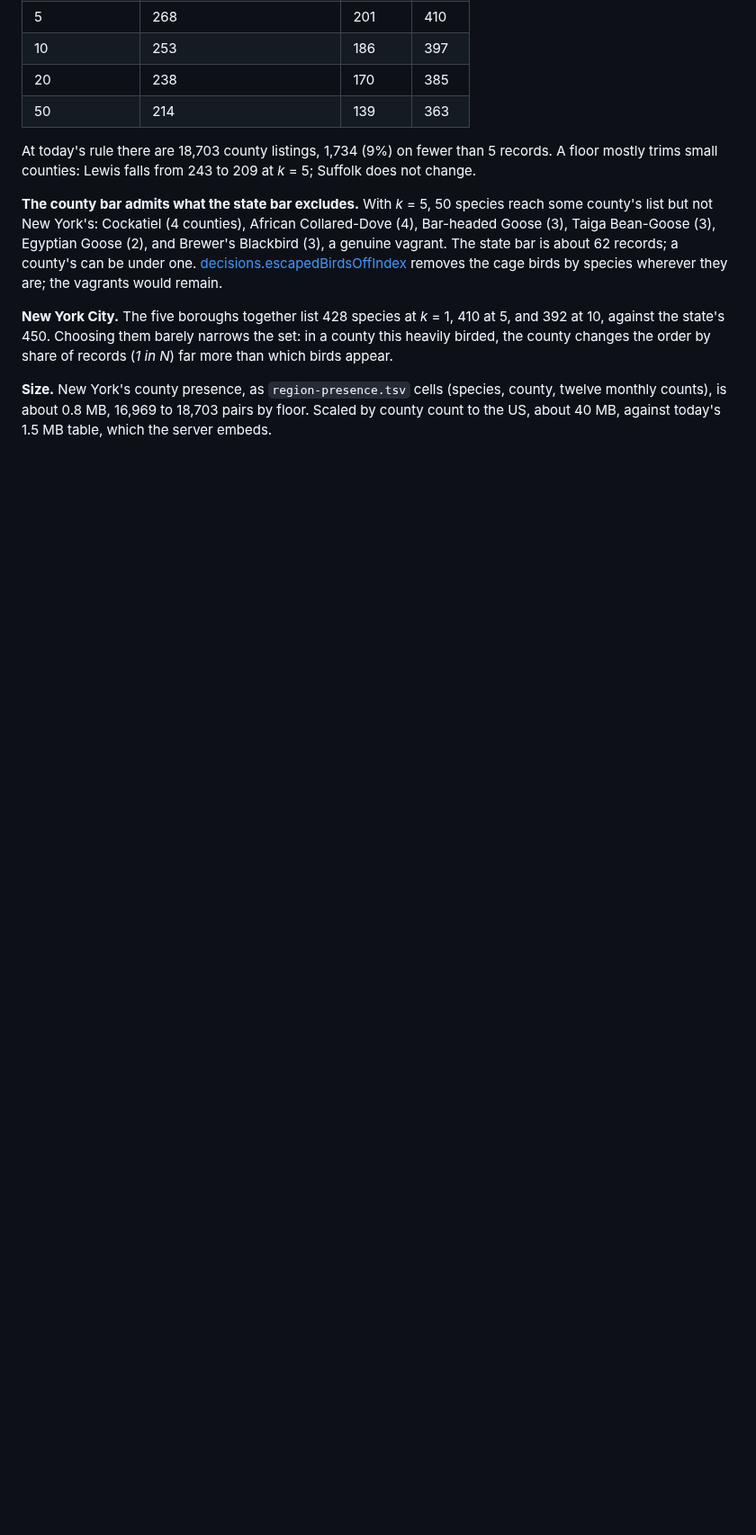
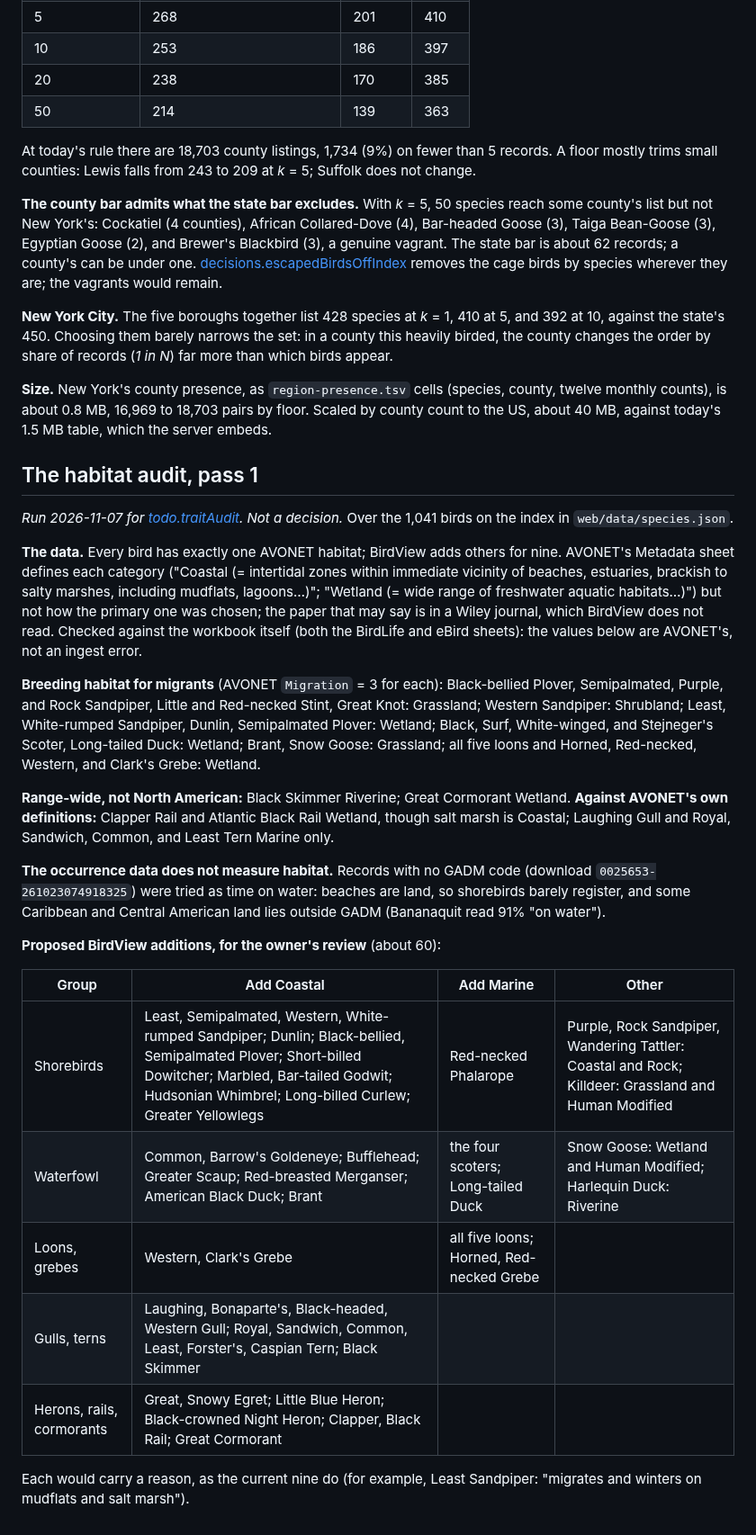
Before and after one commit to Sajmani/birdview, a Markdown page: river/notes.md, the part around the change. Shown at 90% size. Rendered like a GitHub page; blank space fills up the shorter version.

```diff
--- a/river/notes.md
+++ b/river/notes.md
@@ -301,3 +301,43 @@ county changes the order by share of records (*1 in N*) far more than which bird
 **Size.** New York's county presence, as `region-presence.tsv` cells (species, county, twelve
 monthly counts), is about 0.8 MB, 16,969 to 18,703 pairs by floor. Scaled by county count to the US,
 about 40 MB, against today's 1.5 MB table, which the server embeds.
+
+## The habitat audit, pass 1
+
+*Run 2026-11-07 for [todo.traitAudit](todo.md#traitaudit). Not a decision.* Over the 1,041 birds on the index in
+`web/data/species.json`.
+
+**The data.** Every bird has exactly one AVONET habitat; BirdView adds others for nine. AVONET's
+Metadata sheet defines each category ("Coastal (= intertidal zones within immediate vicinity of
+beaches, estuaries, brackish to salty marshes, including mudflats, lagoons…)"; "Wetland (= wide range
+of freshwater aquatic habitats…)") but not how the primary one was chosen; the paper that may say is
+in a Wiley journal, which BirdView does not read. Checked against the workbook itself (both the
+BirdLife and eBird sheets): the values below are AVONET's, not an ingest error.
+
+**Breeding habitat for migrants** (AVONET `Migration` = 3 for each): Black-bellied Plover,
+Semipalmated, Purple, and Rock Sandpiper, Little and Red-necked Stint, Great Knot: Grassland; Western
+Sandpiper: Shrubland; Least, White-rumped Sandpiper, Dunlin, Semipalmated Plover: Wetland; Black,
+Surf, White-winged, and Stejneger's Scoter, Long-tailed Duck: Wetland; Brant, Snow Goose: Grassland;
+all five loons and Horned, Red-necked, Western, and Clark's Grebe: Wetland.
+
+**Range-wide, not North American:** Black Skimmer Riverine; Great Cormorant Wetland. **Against
+AVONET's own definitions:** Clapper Rail and Atlantic Black Rail Wetland, though salt marsh is
+Coastal; Laughing Gull and Royal, Sandwich, Common, and Least Tern Marine only.
+
+**The occurrence data does not measure habitat.** Records with no GADM code (download
+`0025653-261023074918325`) were tried as time on water: beaches are land, so shorebirds barely
+register, and some Caribbean and Central American land lies outside GADM (Bananaquit read 91% "on
+water").
+
+**Proposed BirdView additions, for the owner's review** (about 60):
+
+| Group | Add Coastal | Add Marine | Other |
+| --- | --- | --- | --- |
+| Shorebirds | Least, Semipalmated, Western, White-rumped Sandpiper; Dunlin; Black-bellied, Semipalmated Plover; Short-billed Dowitcher; Marbled, Bar-tailed Godwit; Hudsonian Whimbrel; Long-billed Curlew; Greater Yellowlegs | Red-necked Phalarope | Purple, Rock Sandpiper, Wandering Tattler: Coastal and Rock; Killdeer: Grassland and Human Modified |
+| Waterfowl | Common, Barrow's Goldeneye; Bufflehead; Greater Scaup; Red-breasted Merganser; American Black Duck; Brant | the four scoters; Long-tailed Duck | Snow Goose: Wetland and Human Modified; Harlequin Duck: Riverine |
+| Loons, grebes | Western, Clark's Grebe | all five loons; Horned, Red-necked Grebe | |
+| Gulls, terns | Laughing, Bonaparte's, Black-headed, Western Gull; Royal, Sandwich, Common, Least, Forster's, Caspian Tern; Black Skimmer | | |
+| Herons, rails, cormorants | Great, Snowy Egret; Little Blue Heron; Black-crowned Night Heron; Clapper, Black Rail; Great Cormorant | | |
+
+Each would carry a reason, as the current nine do (for example, Least Sandpiper: "migrates and
+winters on mudflats and salt marsh").
```
Also changed, not shown: river/todo.md (+37 -0 lines).
